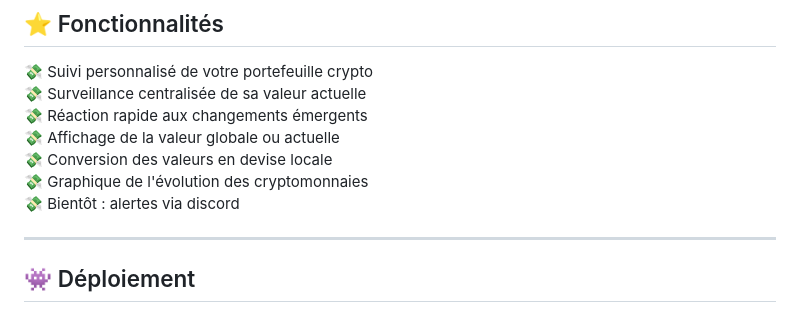
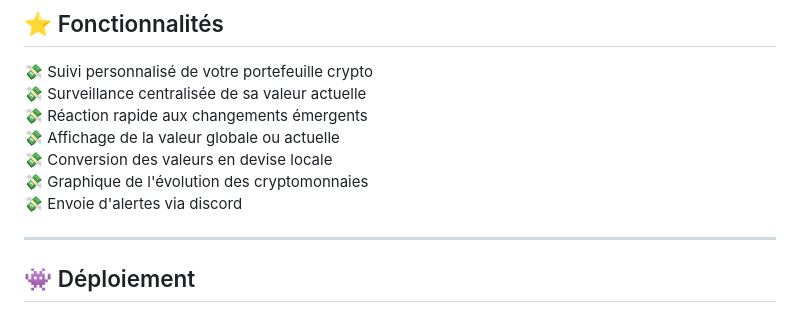
Before and after one commit to Sopanha2020/Projet-3-Cryptomonnaie-Wild-Data-Hub, a Markdown page: README.md, the part around the change. Drawn GitHub-style.

```diff
--- a/README.md
+++ b/README.md
@@ -23,7 +23,7 @@ nombre de points requis par appel d'API, ce qui nécessite d'augmenter le temps
 💸 Affichage de la valeur globale ou actuelle
 💸 Conversion des valeurs en devise locale
 💸 Graphique de l'évolution des cryptomonnaies
-💸 Bientôt : alertes via discord
+💸 Envoie d'alertes via discord
 
 ---
 
```
